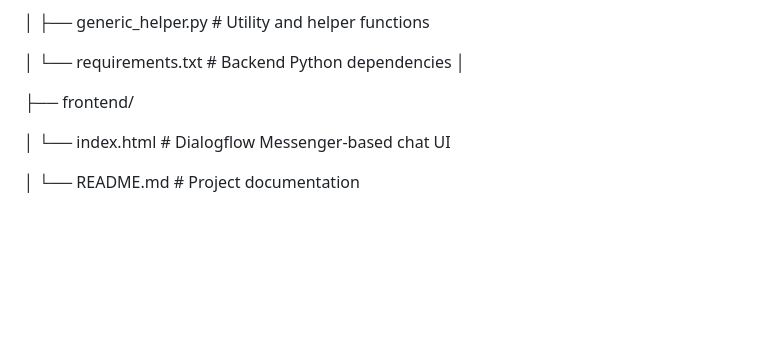
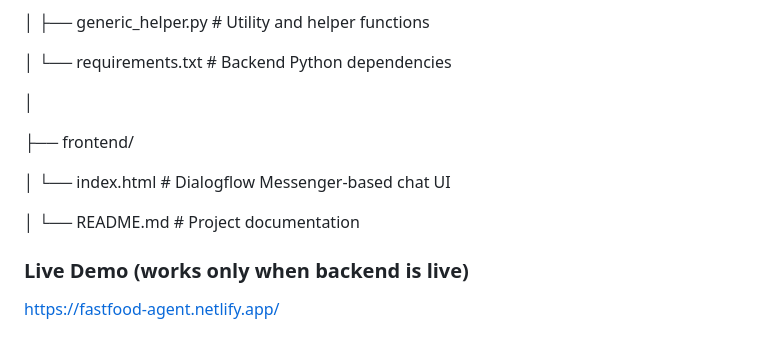
Before and after one commit to Priya-kumari-hub/MiraFastFood-Agent-, a Markdown page: README.md, the part around the change. Rendered like a GitHub page; blank space fills up the shorter version.

```diff
--- a/README.md
+++ b/README.md
@@ -66,6 +66,7 @@ MiraFastFood-Agent/
 │   ├── generic_helper.py       # Utility and helper functions
 
 │   └── requirements.txt        # Backend Python dependencies
+
 │
 
 ├── frontend/
@@ -74,3 +75,6 @@ MiraFastFood-Agent/
 
 │
 └── README.md                   # Project documentation
+
+### Live Demo (works only when backend is live)
+https://fastfood-agent.netlify.app/
```
